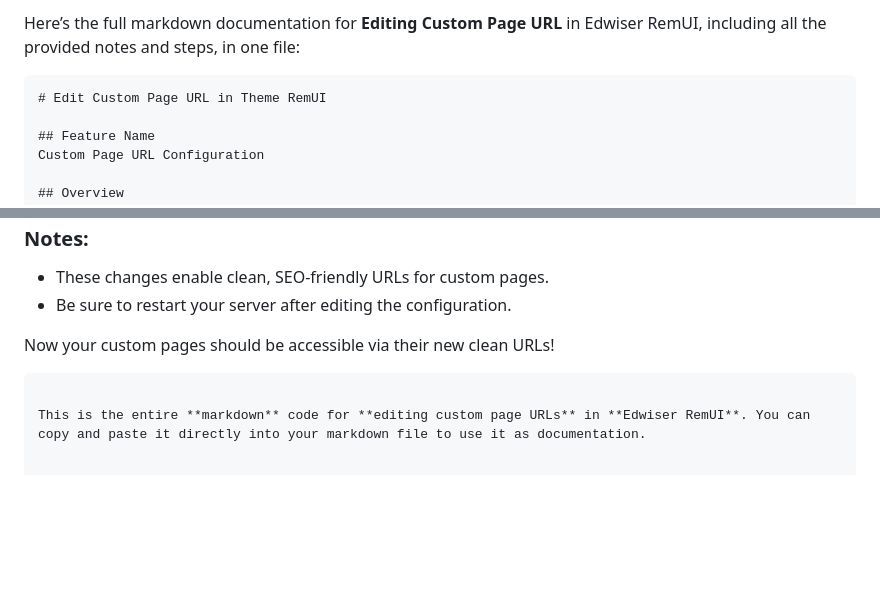
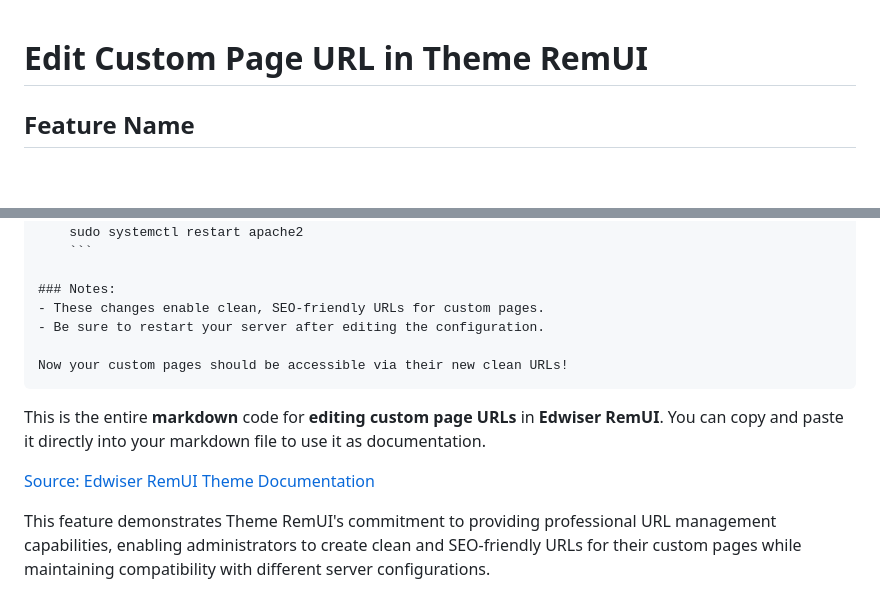
Before and after one commit to JasonWisdmLabs/Assignment1, a Markdown page: README.md, 2 parts joined by grey strips. Drawn GitHub-style; blank space fills up the shorter version.

````diff
--- a/README.md
+++ b/README.md
@@ -1,6 +1,3 @@
-Here’s the full markdown documentation for **Editing Custom Page URL** in Edwiser RemUI, including all the provided notes and steps, in one file:
-
-```markdown
 # Edit Custom Page URL in Theme RemUI
 
 ## Feature Name
@@ -105,3 +102,7 @@ Now your custom pages should be accessible via their new clean URLs!
 ```
 
 This is the entire **markdown** code for **editing custom page URLs** in **Edwiser RemUI**. You can copy and paste it directly into your markdown file to use it as documentation.
+
+[Source: Edwiser RemUI Theme Documentation](https://remui-docs.edwiser.org/custom-page-creation/edit-custom-page-url)
+
+This feature demonstrates Theme RemUI's commitment to providing professional URL management capabilities, enabling administrators to create clean and SEO-friendly URLs for their custom pages while maintaining compatibility with different server configurations.
````
Also changed, not shown: other parts of README.md (+1 -1 lines).
